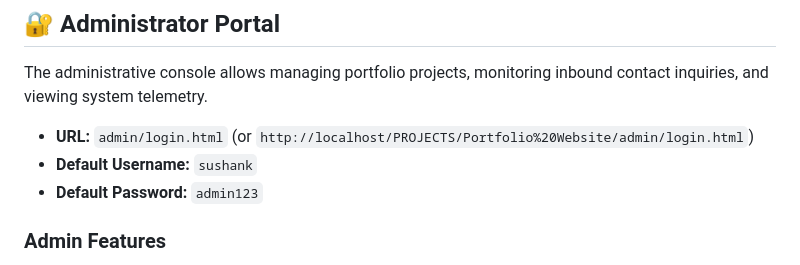
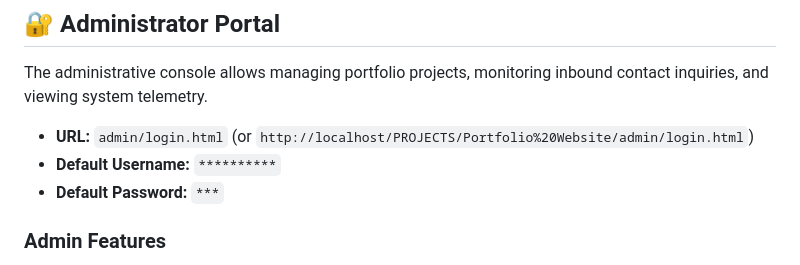
Before and after one commit to SushankGit/my_portfolio, a Markdown page: README.md, the part around the change. GitHub-like rendering.

```diff
--- a/README.md
+++ b/README.md
@@ -30,8 +30,8 @@ You can also launch a dedicated development server with a single click:
 The administrative console allows managing portfolio projects, monitoring inbound contact inquiries, and viewing system telemetry.
 
 - **URL:** `admin/login.html` (or `http://localhost/PROJECTS/Portfolio%20Website/admin/login.html`)
-- **Default Username:** `sushank`
-- **Default Password:** `admin123`
+- **Default Username:** `**********`
+- **Default Password:** `***`
 
 ### Admin Features
 - **Dashboard Overview:** KPI cards for Projects, Experiences, Certificates, and Messages with quick status badges.
```
